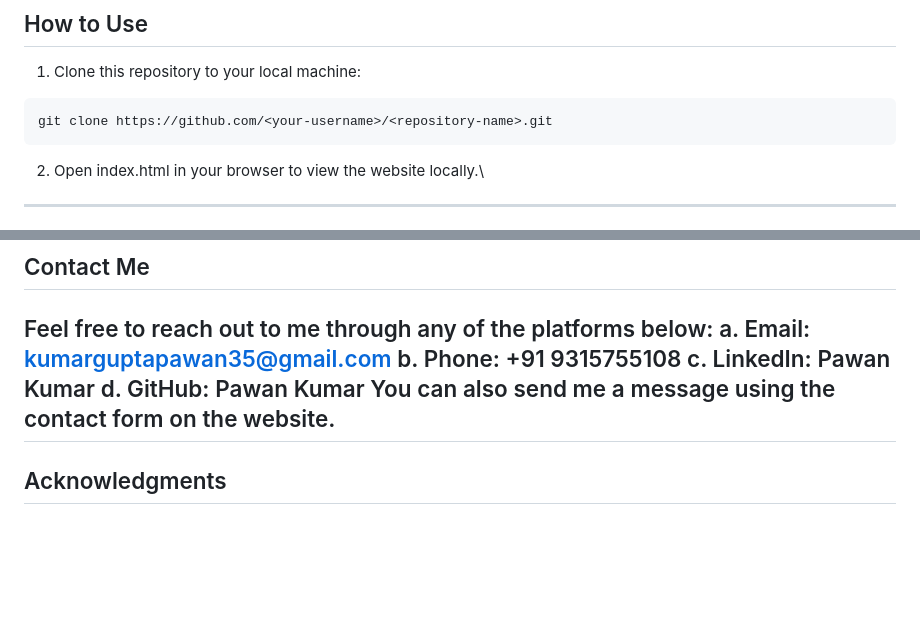
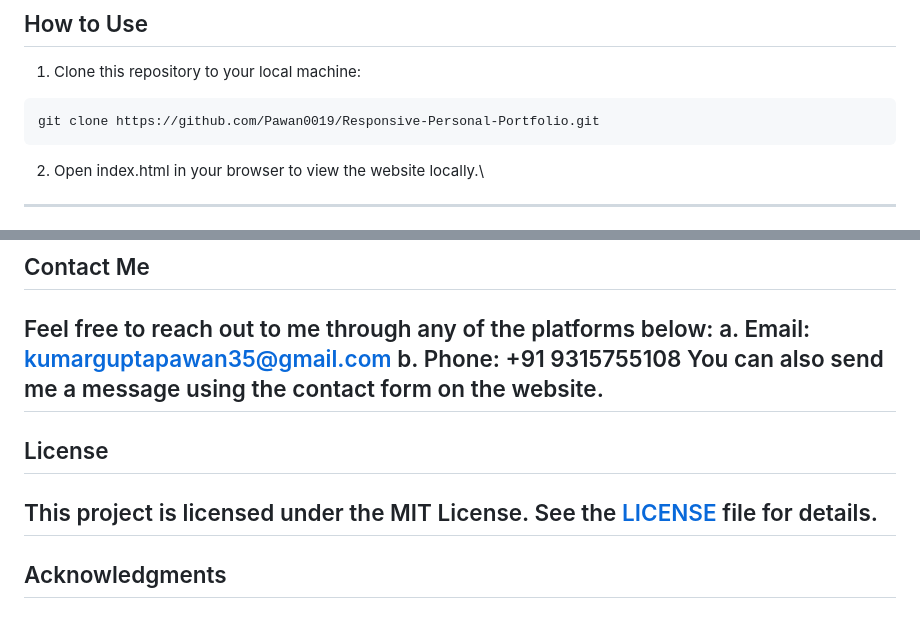
Before and after one commit to Pawan0019/Responsive-Personal-Portfolio, a Markdown page: README.md, 2 parts joined by grey strips. GitHub-like rendering; blank space fills up the shorter version.

````diff
--- a/README.md
+++ b/README.md
@@ -60,7 +60,7 @@ Welcome to my **Responsive Portfolio Website**! This project showcases my skills
 
   1. Clone this repository to your local machine:
    ```bash
-   git clone https://github.com/<your-username>/<repository-name>.git
+   git clone https://github.com/Pawan0019/Responsive-Personal-Portfolio.git
    ```
   2. Open index.html in your browser to view the website locally.\
 ---
@@ -87,9 +87,10 @@ Welcome to my **Responsive Portfolio Website**! This project showcases my skills
   Feel free to reach out to me through any of the platforms below:
   a. Email: kumarguptapawan35@gmail.com
   b. Phone: +91 9315755108
-  c. LinkedIn: Pawan Kumar
-  d. GitHub: Pawan Kumar
 You can also send me a message using the contact form on the website.
+---
+## License
+This project is licensed under the MIT License. See the [LICENSE](https://github.com/Punamkumari10/Weather-Forecasting-App/blob/main/License/MIT%20License) file for details.
 ---
 ## Acknowledgments
 This project is inspired by my passion for web development and showcasing my work in an interactive way.
````
Also changed, not shown: other parts of README.md (+16 -16 lines).
